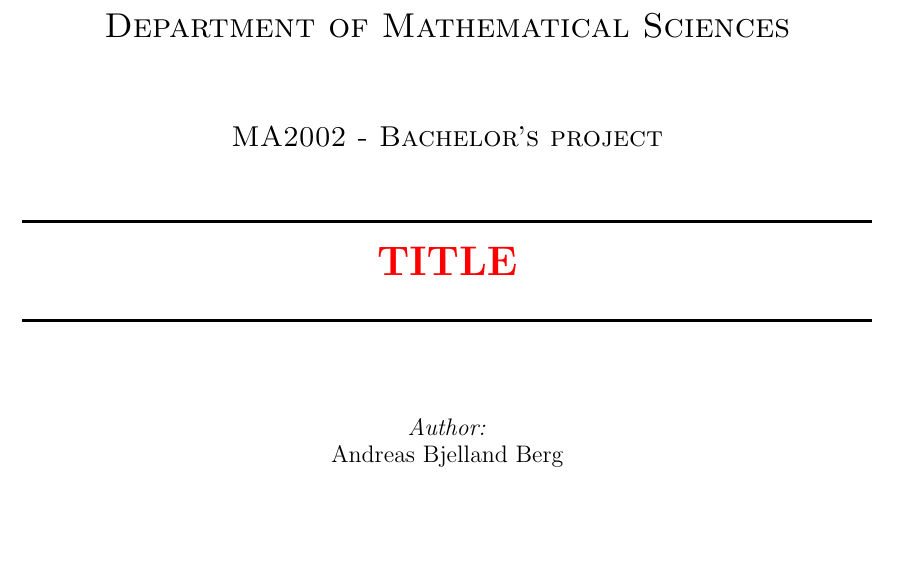
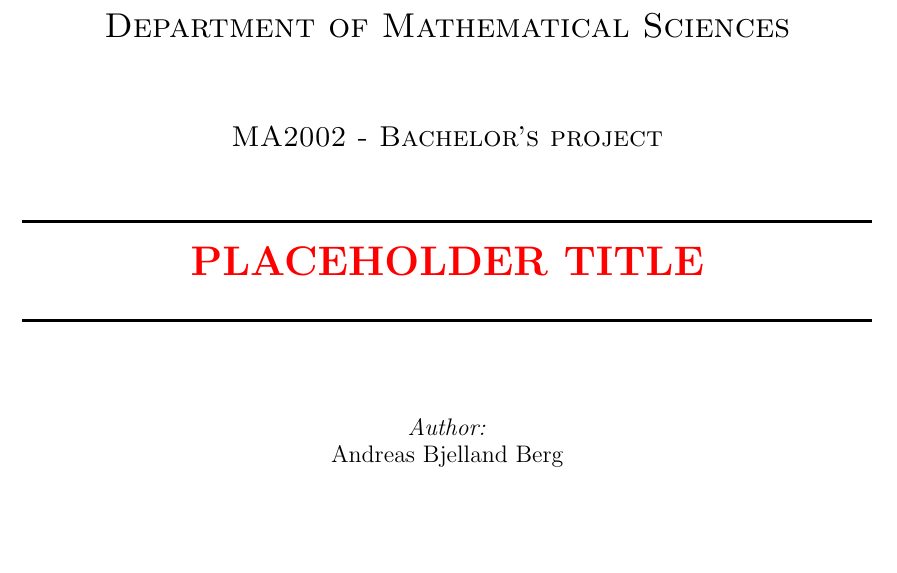
Before and after one commit to BollaBerg/MA2002-Bachelor-project, a LaTeX document (report/main.tex, which reads report/title.tex): part of page 1 of 3, cut so that both start at the same text. Compiled offline with pdfLaTeX.

```diff
--- a/report/title.tex
+++ b/report/title.tex
@@ -13,7 +13,7 @@
 
 % Title
 \HRule \\[0.4cm]
-{ \huge \bfseries \color{red}TITLE}\\[0.4cm]
+{ \huge \bfseries \color{red}PLACEHOLDER TITLE}\\[0.4cm]
 \HRule \\[1.5cm]
 
 % Author
```
